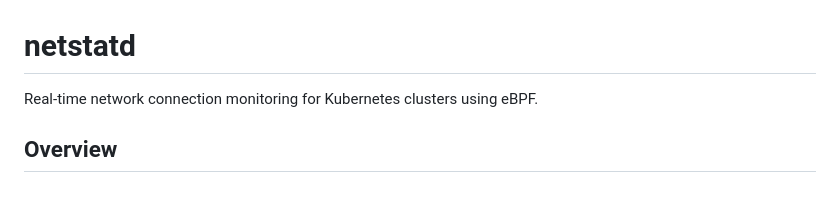
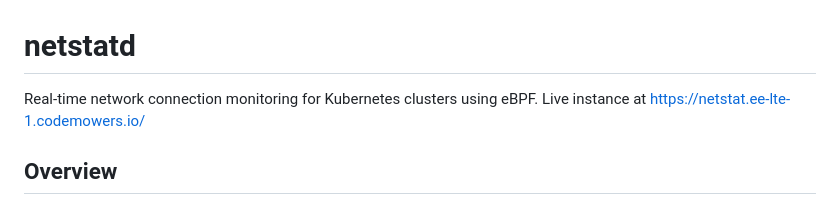
Before and after one commit to codemowers/netstatd, a Markdown page: README.md, the part around the change. Drawn GitHub-style.

Commit message:
Add live instance link

```diff
--- a/README.md
+++ b/README.md
@@ -1,7 +1,7 @@
 # netstatd
 
-Real-time network connection monitoring for Kubernetes clusters using eBPF.
-
+Real-time network connection monitoring for Kubernetes clusters using eBPF. Live instance at
+https://netstat.ee-lte-1.codemowers.io/
 ## Overview
 
 netstatd is a Kubernetes DaemonSet that provides real-time visibility into network connections across your cluster. It uses eBPF to efficiently capture TCP and UDP connection events from the kernel and correlates them with container metadata from containerd.
```
